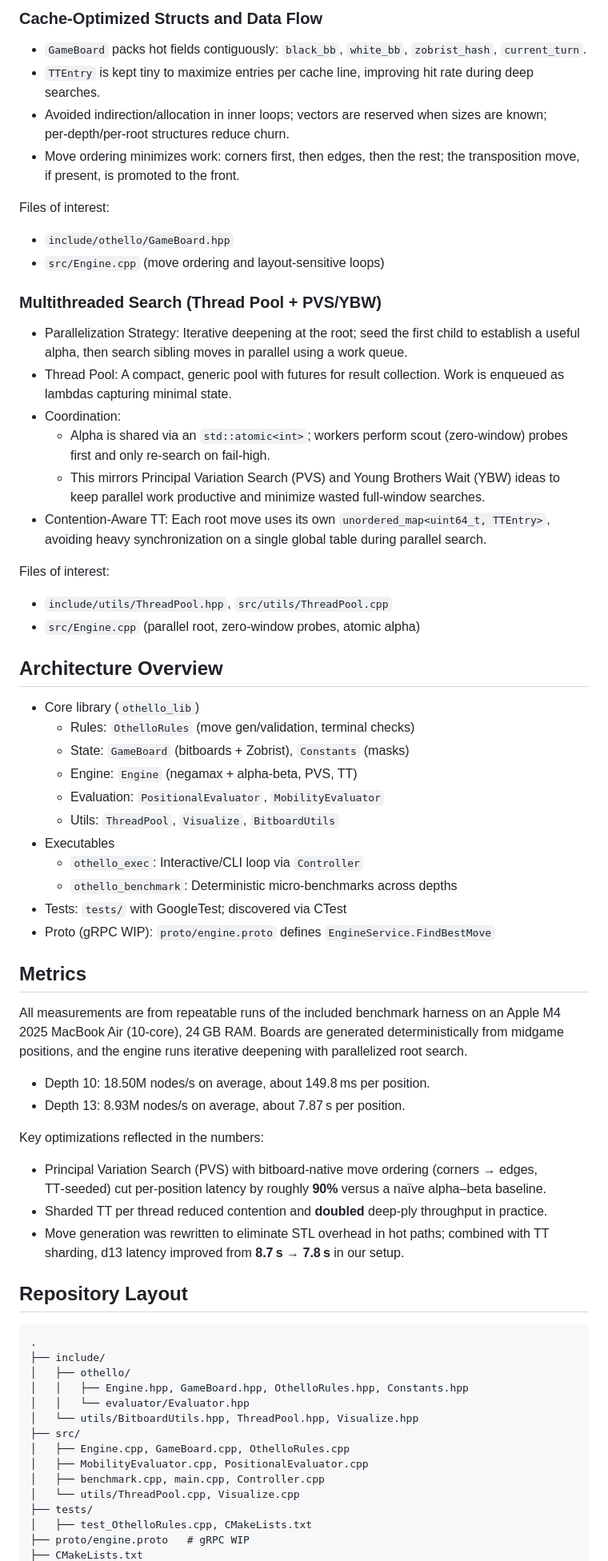
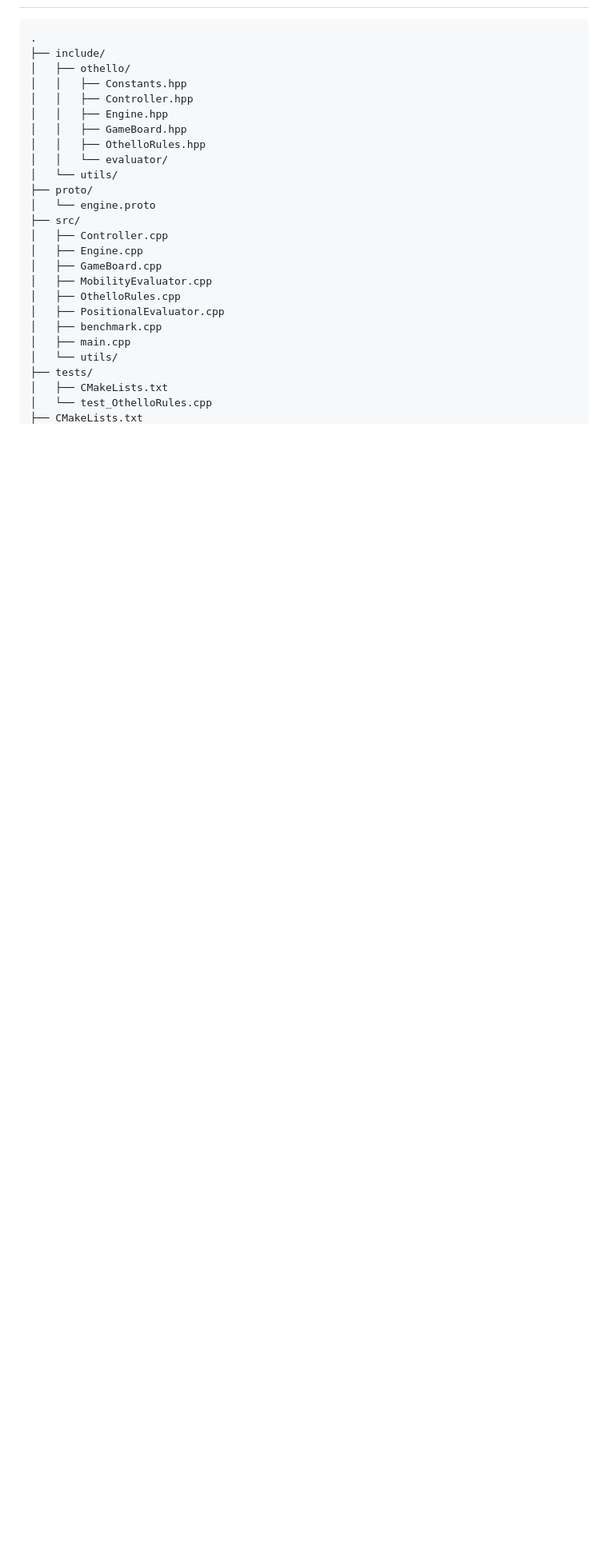
Before and after one commit to AlexXLi12/othello-engine-grpc, a Markdown page: README.md, the part around one of its changes. Shown at 80% size. Rendered like a GitHub page; blank space fills up the shorter version.

Commit message:
Rewrite README to reflect current engine state

````diff
--- a/README.md
+++ b/README.md
@@ -45,74 +49,28 @@ Files of interest:
 
-
-### Cache‑Optimized Structs and Data Flow
-
-- `GameBoard` packs hot fields contiguously: `black_bb`, `white_bb`, `zobrist_hash`, `current_turn`.
-- `TTEntry` is kept tiny to maximize entries per cache line, improving hit rate during deep searches.
-- Avoided indirection/allocation in inner loops; vectors are reserved when sizes are known; per‑depth/per‑root structures reduce churn.
-- Move ordering minimizes work: corners first, then edges, then the rest; the transposition move, if present, is promoted to the front.
-
-Files of interest:
-- `include/othello/GameBoard.hpp`
-- `src/Engine.cpp` (move ordering and layout‑sensitive loops)
-
-
-### Multithreaded Search (Thread Pool + PVS/YBW)
-
-- Parallelization Strategy: Iterative deepening at the root; seed the first child to establish a useful alpha, then search sibling moves in parallel using a work queue.
-- Thread Pool: A compact, generic pool with futures for result collection. Work is enqueued as lambdas capturing minimal state.
-- Coordination:
-  - Alpha is shared via an `std::atomic<int>`; workers perform scout (zero‑window) probes first and only re‑search on fail‑high.
-  - This mirrors Principal Variation Search (PVS) and Young Brothers Wait (YBW) ideas to keep parallel work productive and minimize wasted full‑window searches.
-- Contention‑Aware TT: Each root move uses its own `unordered_map<uint64_t, TTEntry>`, avoiding heavy synchronization on a single global table during parallel search.
-
-Files of interest:
-- `include/utils/ThreadPool.hpp`, `src/utils/ThreadPool.cpp`
-- `src/Engine.cpp` (parallel root, zero‑window probes, atomic alpha)
-
-
-## Architecture Overview
-
-- Core library (`othello_lib`)
-  - Rules: `OthelloRules` (move gen/validation, terminal checks)
-  - State: `GameBoard` (bitboards + Zobrist), `Constants` (masks)
-  - Engine: `Engine` (negamax + alpha‑beta, PVS, TT)
-  - Evaluation: `PositionalEvaluator`, `MobilityEvaluator`
-  - Utils: `ThreadPool`, `Visualize`, `BitboardUtils`
-- Executables
-  - `othello_exec`: Interactive/CLI loop via `Controller`
-  - `othello_benchmark`: Deterministic micro‑benchmarks across depths
-- Tests: `tests/` with GoogleTest; discovered via CTest
-- Proto (gRPC WIP): `proto/engine.proto` defines `EngineService.FindBestMove`
-
-
-## Metrics
-
-All measurements are from repeatable runs of the included benchmark harness on an Apple M4 2025 MacBook Air (10‑core), 24 GB RAM. Boards are generated deterministically from midgame positions, and the engine runs iterative deepening with parallelized root search.
-
-- Depth 10: 18.50M nodes/s on average, about 149.8 ms per position.
-- Depth 13: 8.93M nodes/s on average, about 7.87 s per position.
-
-Key optimizations reflected in the numbers:
-- Principal Variation Search (PVS) with bitboard‑native move ordering (corners → edges, TT‑seeded) cut per‑position latency by roughly **90%** versus a naïve alpha–beta baseline.
-- Sharded TT per thread reduced contention and **doubled** deep‑ply throughput in practice.
-- Move generation was rewritten to eliminate STL overhead in hot paths; combined with TT sharding, d13 latency improved from **8.7 s → 7.8 s** in our setup.
-
-
-## Repository Layout
-
-```
+```text
 .
 ├── include/
 │   ├── othello/
-│   │   ├── Engine.hpp, GameBoard.hpp, OthelloRules.hpp, Constants.hpp
-│   │   └── evaluator/Evaluator.hpp
-│   └── utils/BitboardUtils.hpp, ThreadPool.hpp, Visualize.hpp
+│   │   ├── Constants.hpp
+│   │   ├── Controller.hpp
+│   │   ├── Engine.hpp
+│   │   ├── GameBoard.hpp
+│   │   ├── OthelloRules.hpp
+│   │   └── evaluator/
+│   └── utils/
+├── proto/
+│   └── engine.proto
 ├── src/
-│   ├── Engine.cpp, GameBoard.cpp, OthelloRules.cpp
-│   ├── MobilityEvaluator.cpp, PositionalEvaluator.cpp
-│   ├── benchmark.cpp, main.cpp, Controller.cpp
-│   └── utils/ThreadPool.cpp, Visualize.cpp
+│   ├── Controller.cpp
+│   ├── Engine.cpp
+│   ├── GameBoard.cpp
+│   ├── MobilityEvaluator.cpp
+│   ├── OthelloRules.cpp
+│   ├── PositionalEvaluator.cpp
+│   ├── benchmark.cpp
+│   ├── main.cpp
+│   └── utils/
 ├── tests/
-│   ├── test_OthelloRules.cpp, CMakeLists.txt
-├── proto/engine.proto   # gRPC WIP
+│   ├── CMakeLists.txt
+│   └── test_OthelloRules.cpp
 ├── CMakeLists.txt
````
Also changed, not shown: other parts of README.md (+194 -35 lines).
